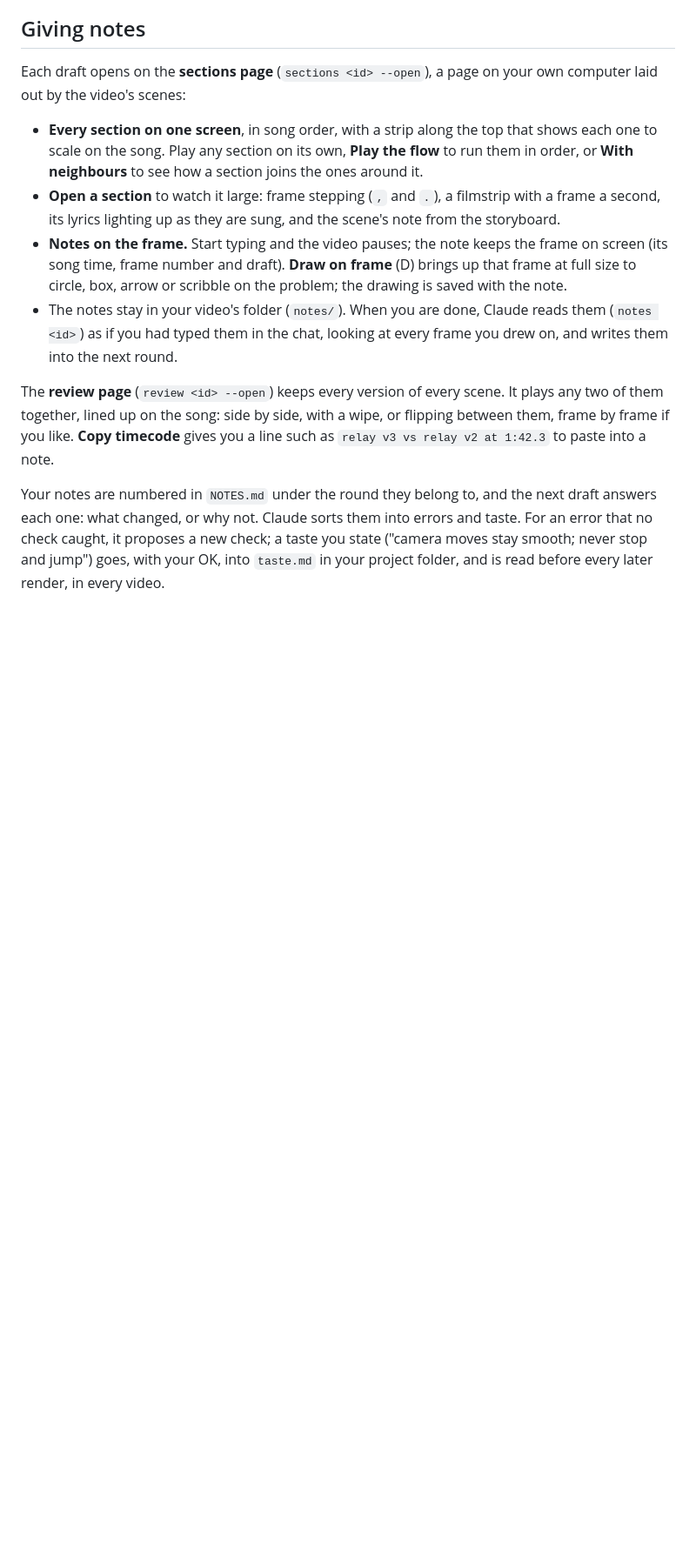
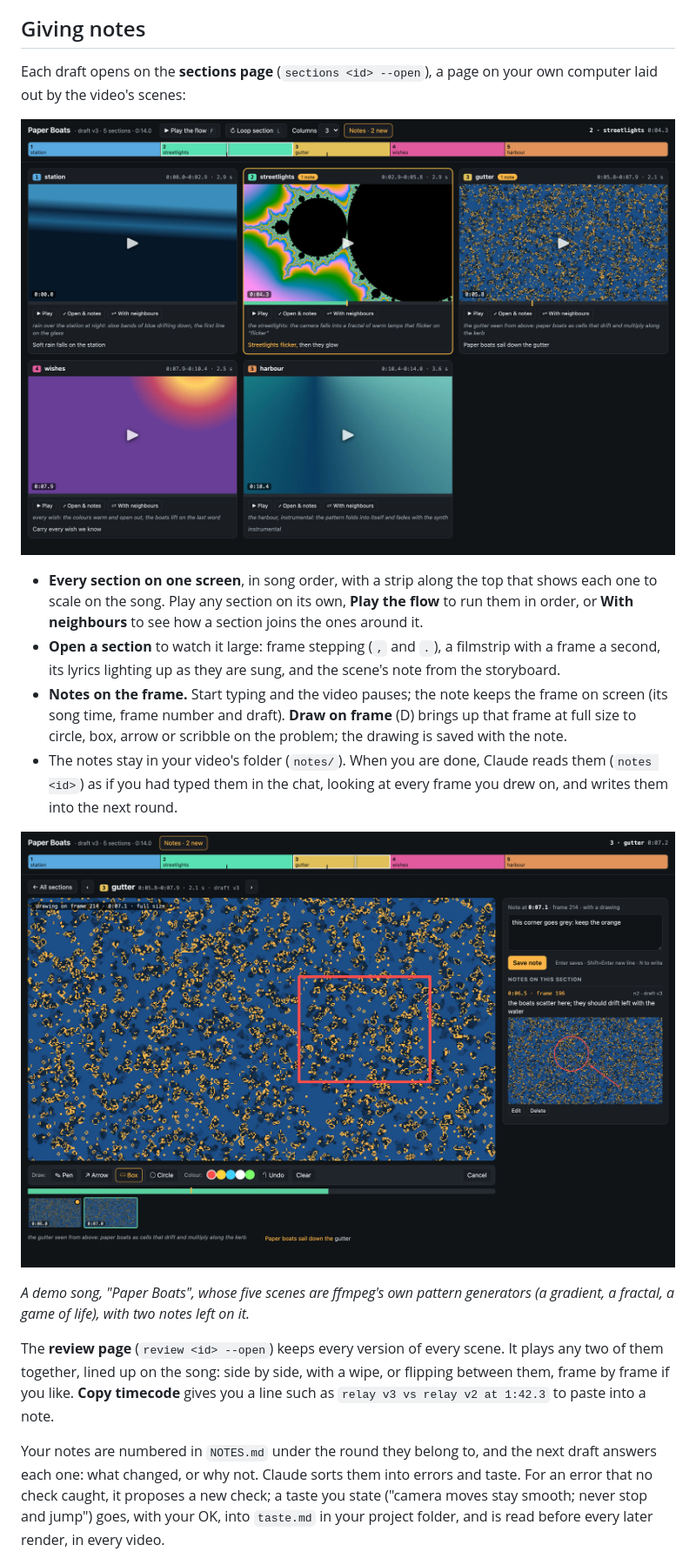
Before and after one commit to DanielLandi/plugins, a Markdown page: music-video/README.md, the part around the change. Shown at 87% size. GitHub-like rendering; pictures changed too: docs/images/music-video-sections-detail.jpg (added), docs/images/music-video-sections-overview.jpg (added); blank space fills up the shorter version.

Commit message:
music-video 0.7.3: quieter tooltips, no glimpse of the previous section, scene notes in italics; README screenshots
Co-Authored-By: Claude Opus 5.5 <noreply@anthropic.com>

```diff
--- a/music-video/README.md
+++ b/music-video/README.md
@@ -96,6 +96,8 @@ Claude picks the skill from what you ask; you can also name one.
 Each draft opens on the **sections page** (`sections <id> --open`), a page on your own computer laid out by the
 video's scenes:
 
+![The sections page: a strip with every section to scale on the song, and a card per section with its picture, its scene note in italics and its lyrics, the line being sung lit](../docs/images/music-video-sections-overview.jpg)
+
 - **Every section on one screen**, in song order, with a strip along the top that shows each one to scale on the
   song. Play any section on its own, **Play the flow** to run them in order, or **With neighbours** to see how a
   section joins the ones around it.
@@ -106,6 +108,11 @@ video's scenes:
   on the problem; the drawing is saved with the note.
 - The notes stay in your video's folder (`notes/`). When you are done, Claude reads them (`notes <id>`) as if you had
   typed them in the chat, looking at every frame you drew on, and writes them into the next round.
+
+![A section opened: the frame being drawn on (a box), the drawing tools, the section's filmstrip and lyrics, and the notes panel with a saved note and its circled frame](../docs/images/music-video-sections-detail.jpg)
+
+*A demo song, "Paper Boats", whose five scenes are ffmpeg's own pattern generators (a gradient, a fractal, a game of
+life), with two notes left on it.*
 
 The **review page** (`review <id> --open`) keeps every version of every scene. It plays any two of them together,
 lined up on the song: side by side, with a wipe, or flipping between them, frame by frame if you like. **Copy
```
Also changed, not shown: music-video/CHANGELOG.md (+10 -0 lines), 7 other files.
